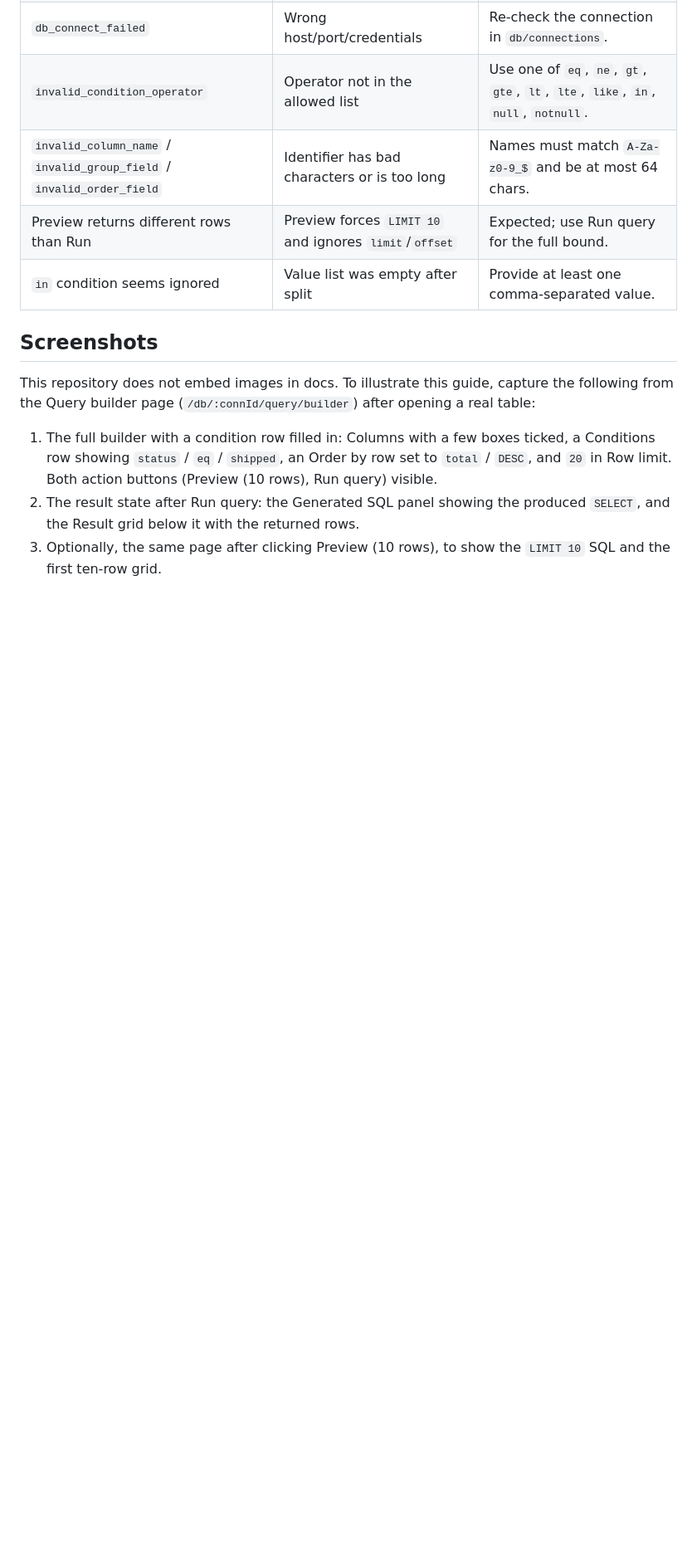
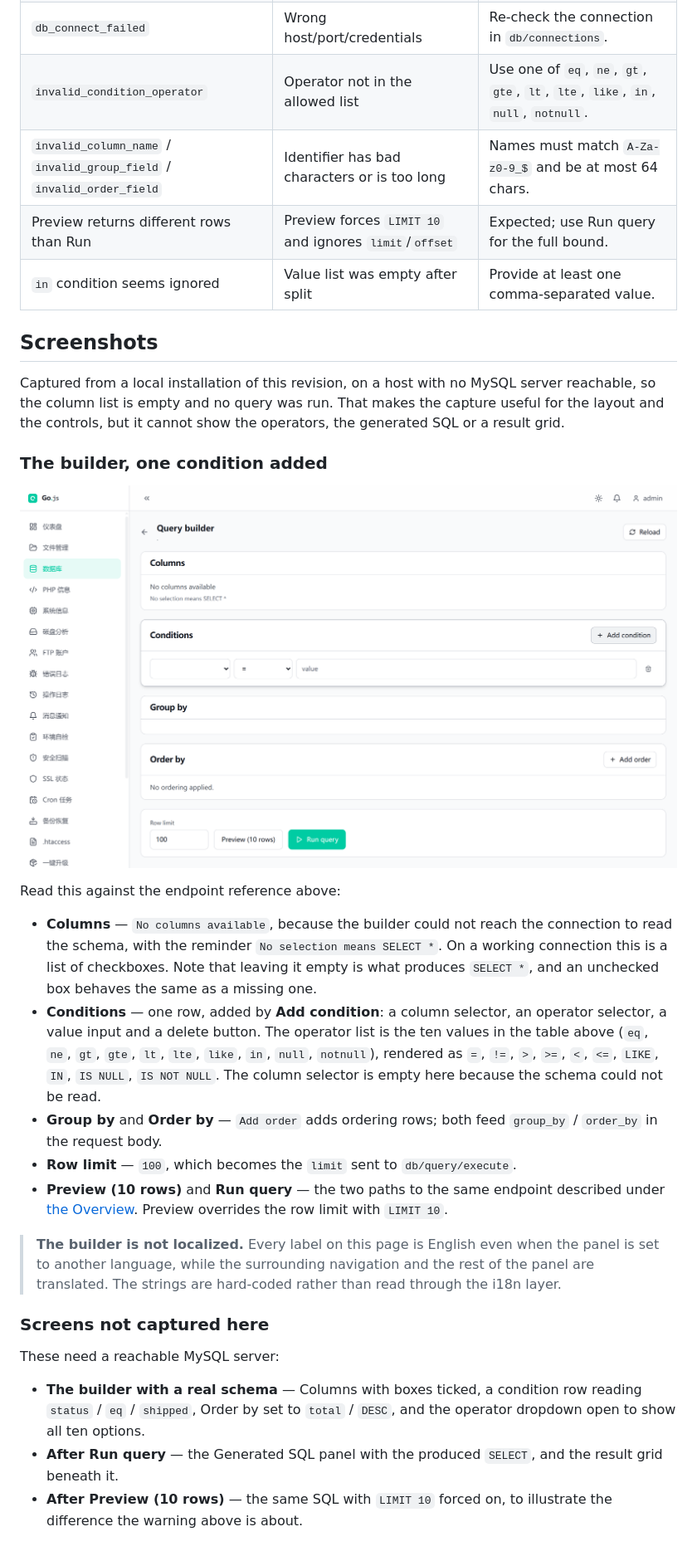
Before and after one commit to YQteam-dyq/Go.js-Lite, a Markdown page: docs/database-query-builder.md, the part around the change. Shown at 83% size. Rendered like a GitHub page; pictures changed too: docs/images/database-query-builder.png (added); blank space fills up the shorter version.

```diff
--- a/docs/database-query-builder.md
+++ b/docs/database-query-builder.md
@@ -166,15 +166,48 @@ Clicking Preview (10 rows) instead would send the same clauses to
 
 ## Screenshots
 
-This repository does not embed images in docs. To illustrate this guide, capture
-the following from the Query builder page (`/db/:connId/query/builder`) after
-opening a real table:
+Captured from a local installation of this revision, on a host with no MySQL
+server reachable, so the column list is empty and no query was run. That makes
+the capture useful for the layout and the controls, but it cannot show the
+operators, the generated SQL or a result grid.
 
-1. The full builder with a condition row filled in: Columns with a few boxes ticked,
-   a Conditions row showing `status` / `eq` / `shipped`, an Order by row set to
-   `total` / `DESC`, and `20` in Row limit. Both action buttons
-   (Preview (10 rows), Run query) visible.
-2. The result state after Run query: the Generated SQL panel showing the produced
-   `SELECT`, and the Result grid below it with the returned rows.
-3. Optionally, the same page after clicking Preview (10 rows), to show the
-   `LIMIT 10` SQL and the first ten-row grid.
+### The builder, one condition added
+
+![The Query builder page with one condition row added](images/database-query-builder.png)
+
+Read this against the endpoint reference above:
+
+- **Columns** — `No columns available`, because the builder could not reach the
+  connection to read the schema, with the reminder `No selection means SELECT *`.
+  On a working connection this is a list of checkboxes. Note that leaving it
+  empty is what produces `SELECT *`, and an unchecked box behaves the same as a
+  missing one.
+- **Conditions** — one row, added by **Add condition**: a column selector, an
+  operator selector, a value input and a delete button. The operator list is the
+  ten values in the table above (`eq`, `ne`, `gt`, `gte`, `lt`, `lte`, `like`,
+  `in`, `null`, `notnull`), rendered as `=`, `!=`, `>`, `>=`, `<`, `<=`, `LIKE`,
+  `IN`, `IS NULL`, `IS NOT NULL`. The column selector is empty here because the
+  schema could not be read.
+- **Group by** and **Order by** — `Add order` adds ordering rows; both feed
+  `group_by` / `order_by` in the request body.
+- **Row limit** — `100`, which becomes the `limit` sent to `db/query/execute`.
+- **Preview (10 rows)** and **Run query** — the two paths to the same endpoint
+  described under [the Overview](#overview). Preview
+  overrides the row limit with `LIMIT 10`.
+
+> **The builder is not localized.** Every label on this page is English even
+> when the panel is set to another language, while the surrounding navigation
+> and the rest of the panel are translated. The strings are hard-coded rather
+> than read through the i18n layer.
+
+### Screens not captured here
+
+These need a reachable MySQL server:
+
+- **The builder with a real schema** — Columns with boxes ticked, a condition row
+  reading `status` / `eq` / `shipped`, Order by set to `total` / `DESC`, and the
+  operator dropdown open to show all ten options.
+- **After Run query** — the Generated SQL panel with the produced `SELECT`, and
+  the result grid beneath it.
+- **After Preview (10 rows)** — the same SQL with `LIMIT 10` forced on, to
+  illustrate the difference the warning above is about.
```
Also changed, not shown: docs/mfa.md (+52 -20 lines), docs/scheduled-tasks.md (+41 -5 lines), docs/images/mfa-settings-disabled.png (added), docs/images/mfa-settings-enrolling.png (added), docs/images/scheduled-tasks-overview.png (added).
